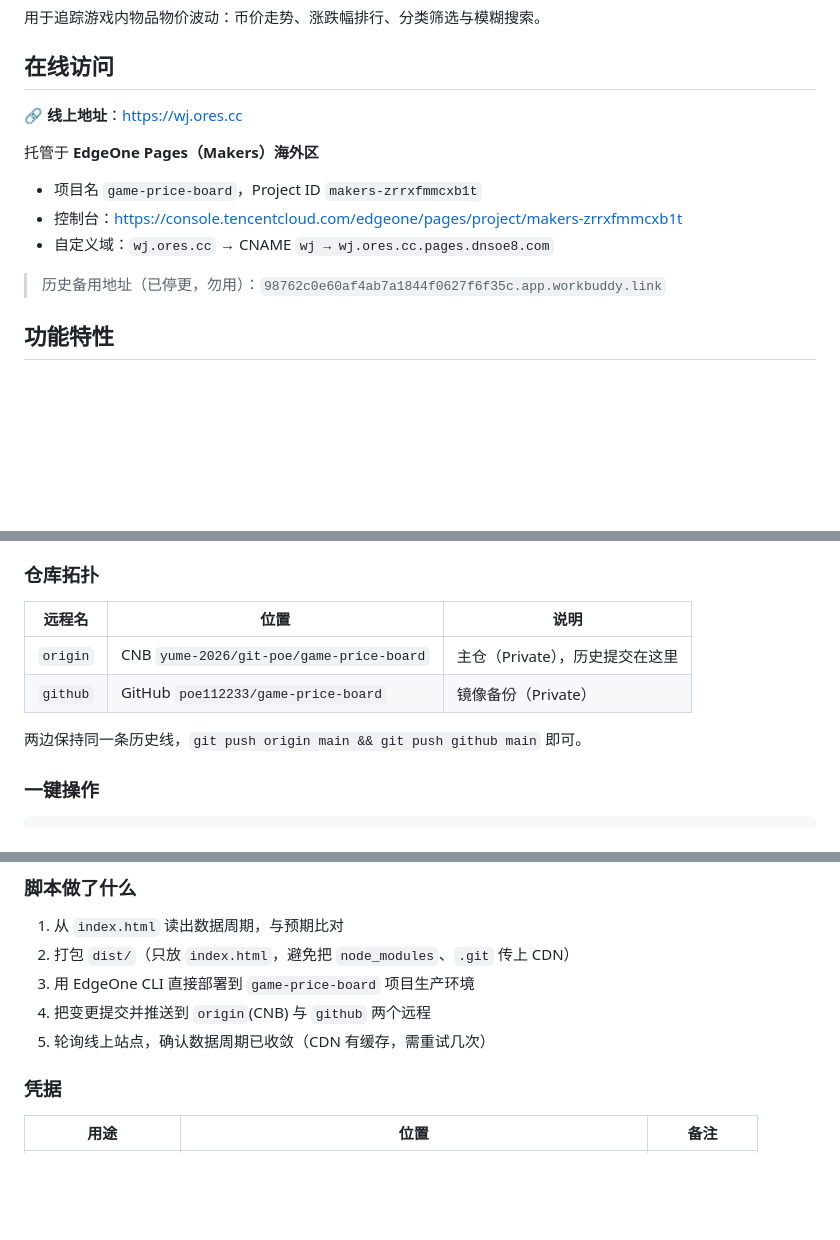
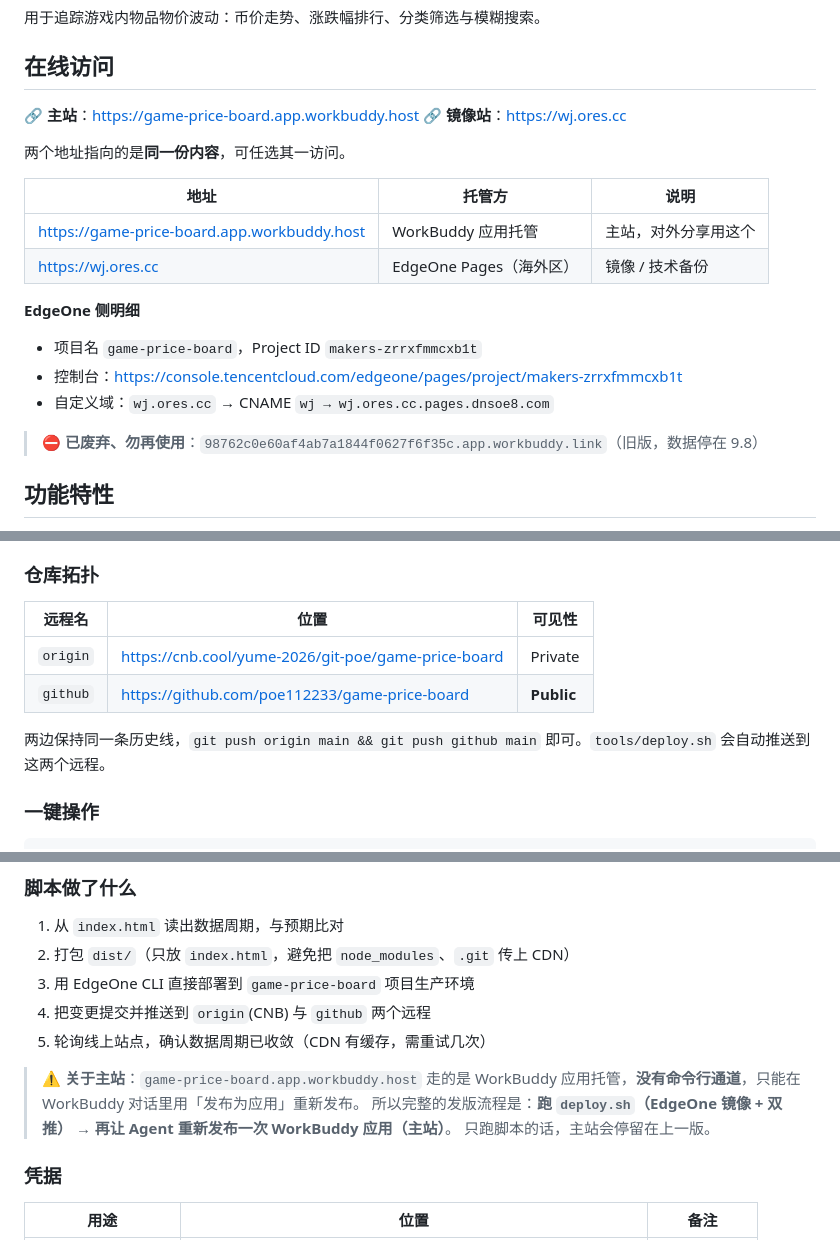
Before and after one commit to poe112233/game-price-board, a Markdown page: README.md, 3 parts joined by grey strips. Drawn GitHub-style; blank space fills up the shorter version.

Commit message:
docs: 主站改为 game-price-board.app.workbuddy.host，补全双地址与发版流程
- 在线访问：主站取 WorkBuddy 应用托管域名，wj.ores.cc 降为镜像站
- 标注 98762c0e….app.workbuddy.link 为废弃地址（数据停在 9.8）
- 仓库拓扑补上 GitHub 地址（已转为 Public）与完整 URL
- 新增提示：WorkBuddy 主站无命令行通道，发版需脚本 + 重新发布两步

```diff
--- a/README.md
+++ b/README.md
@@ -4,14 +4,22 @@
 
 ## 在线访问
 
-🔗 **线上地址**：<https://wj.ores.cc>
+🔗 **主站**：<https://game-price-board.app.workbuddy.host>
+🔗 **镜像站**：<https://wj.ores.cc>
 
-托管于 **EdgeOne Pages（Makers）海外区**
+两个地址指向的是**同一份内容**，可任选其一访问。
+
+| 地址 | 托管方 | 说明 |
+|---|---|---|
+| <https://game-price-board.app.workbuddy.host> | WorkBuddy 应用托管 | 主站，对外分享用这个 |
+| <https://wj.ores.cc> | EdgeOne Pages（海外区） | 镜像 / 技术备份 |
+
+**EdgeOne 侧明细**
 - 项目名 `game-price-board`，Project ID `makers-zrrxfmmcxb1t`
 - 控制台：<https://console.tencentcloud.com/edgeone/pages/project/makers-zrrxfmmcxb1t>
 - 自定义域：`wj.ores.cc` → CNAME `wj → wj.ores.cc.pages.dnsoe8.com`
 
-> 历史备用地址（已停更，勿用）：`98762c0e60af4ab7a1844f0627f6f35c.app.workbuddy.link`
+> ⛔ **已废弃、勿再使用**：`98762c0e60af4ab7a1844f0627f6f35c.app.workbuddy.link`（旧版，数据停在 9.8）
 
 ## 功能特性
 
@@ -43,12 +51,12 @@
 
 ### 仓库拓扑
 
-| 远程名 | 位置 | 说明 |
+| 远程名 | 位置 | 可见性 |
 |---|---|---|
-| `origin` | CNB `yume-2026/git-poe/game-price-board` | 主仓（Private），历史提交在这里 |
-| `github` | GitHub `poe112233/game-price-board` | 镜像备份（Private） |
+| `origin` | <https://cnb.cool/yume-2026/git-poe/game-price-board> | Private |
+| `github` | <https://github.com/poe112233/game-price-board> | **Public** |
 
-两边保持同一条历史线，`git push origin main && git push github main` 即可。
+两边保持同一条历史线，`git push origin main && git push github main` 即可。`tools/deploy.sh` 会自动推送到这两个远程。
 
 ### 一键操作
 
@@ -66,6 +74,10 @@ bash tools/deploy.sh --dry-run    # 演练，不做实际变更
 3. 用 EdgeOne CLI 直接部署到 `game-price-board` 项目生产环境
 4. 把变更提交并推送到 `origin`(CNB) 与 `github` 两个远程
 5. 轮询线上站点，确认数据周期已收敛（CDN 有缓存，需重试几次）
+
+> ⚠️ **关于主站**：`game-price-board.app.workbuddy.host` 走的是 WorkBuddy 应用托管，**没有命令行通道**，只能在 WorkBuddy 对话里用「发布为应用」重新发布。
+> 所以完整的发版流程是：**跑 `deploy.sh`（EdgeOne 镜像 + 双推） → 再让 Agent 重新发布一次 WorkBuddy 应用（主站）**。
+> 只跑脚本的话，主站会停留在上一版。
 
 ### 凭据
 
```
